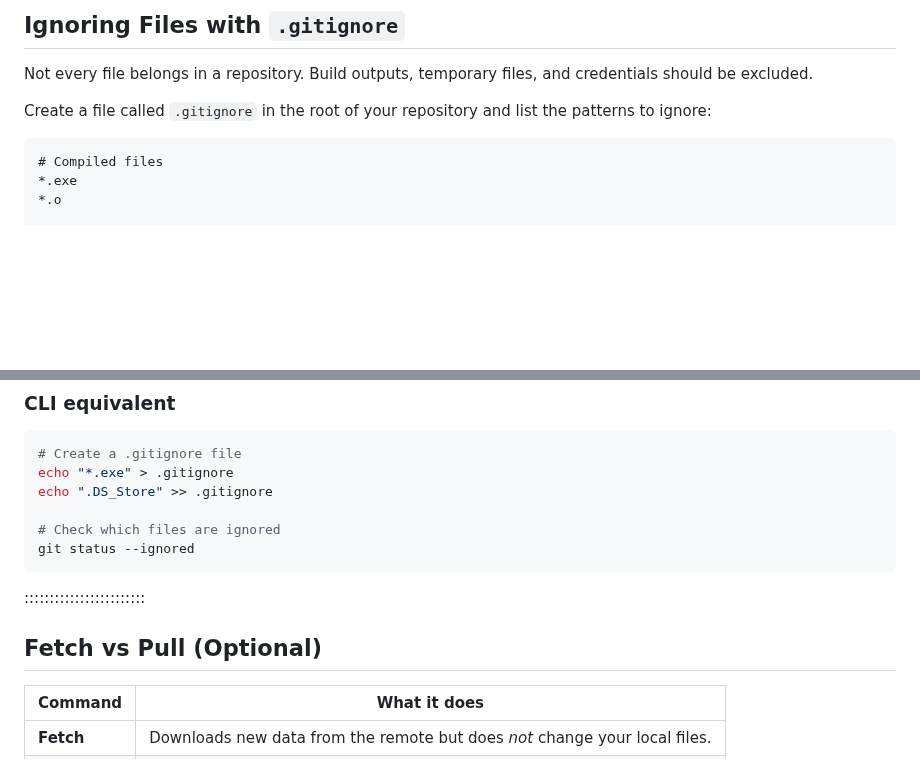
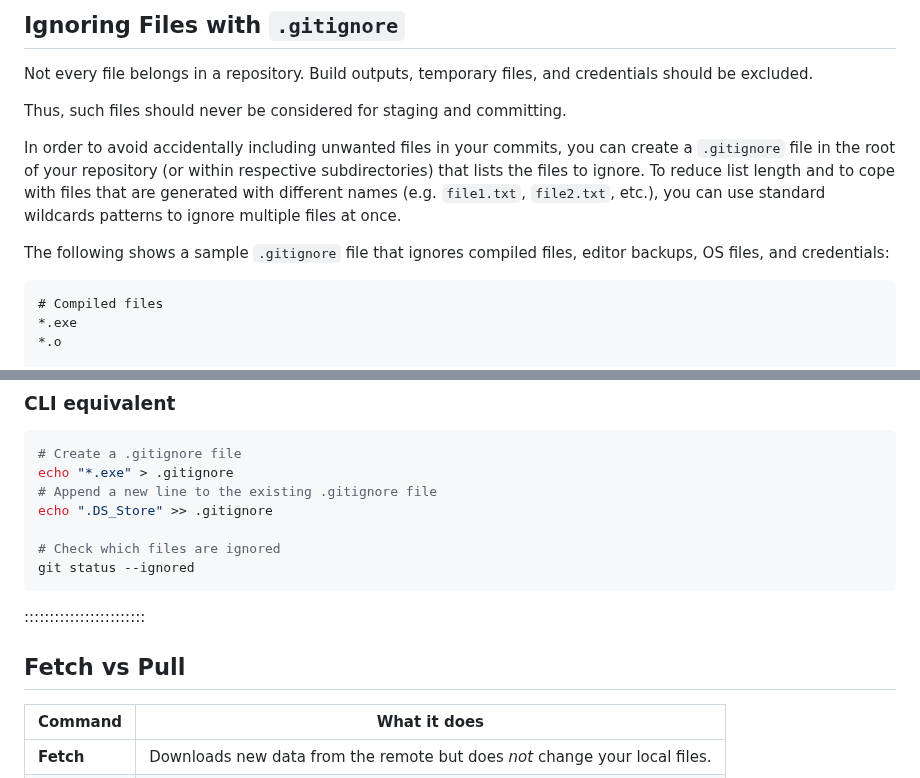
Before and after one commit to Dr-Eberle-Zentrum/intro-to-git-and-github, a Markdown page: episodes/01-git-basics.md, 2 parts joined by grey strips. Rendered like a GitHub page; blank space fills up the shorter version.

````diff
--- a/episodes/01-git-basics.md
+++ b/episodes/01-git-basics.md
@@ -354,8 +379,12 @@ git diff
 Not every file belongs in a repository. Build outputs, temporary files, and
 credentials should be excluded.
 
-Create a file called `.gitignore` in the root of your repository and list the
-patterns to ignore:
+Thus, such files should never be considered for staging and committing.
+
+In order to avoid accidentally including unwanted files in your commits, you can create a `.gitignore` file in the root of your repository (or within respective subdirectories) that lists the files to ignore.
+To reduce list length and to cope with files that are generated with different names (e.g. `file1.txt`, `file2.txt`, etc.), you can use standard wildcards patterns to ignore multiple files at once.
+
+The following shows a sample `.gitignore` file that ignores compiled files, editor backups, OS files, and credentials:
 
 ```text
 # Compiled files
@@ -382,6 +411,7 @@ secrets.yaml
 ```bash
 # Create a .gitignore file
 echo "*.exe" > .gitignore
+# Append a new line to the existing .gitignore file
 echo ".DS_Store" >> .gitignore
 
 # Check which files are ignored
@@ -390,7 +420,7 @@ git status --ignored
 
 ::::::::::::::::::::::::
 
-## Fetch vs Pull (Optional)
+## Fetch vs Pull
 
 | Command | What it does |
 |---------|-------------|
````
Also changed, not shown: other parts of episodes/01-git-basics.md (+28 -3 lines), episodes/gh-ui-commits.png (added), episodes/gh-ui-history.png (added), episodes/ghd-history.png (added), episodes/rstudio-git-history.png (added), 1 other file.
